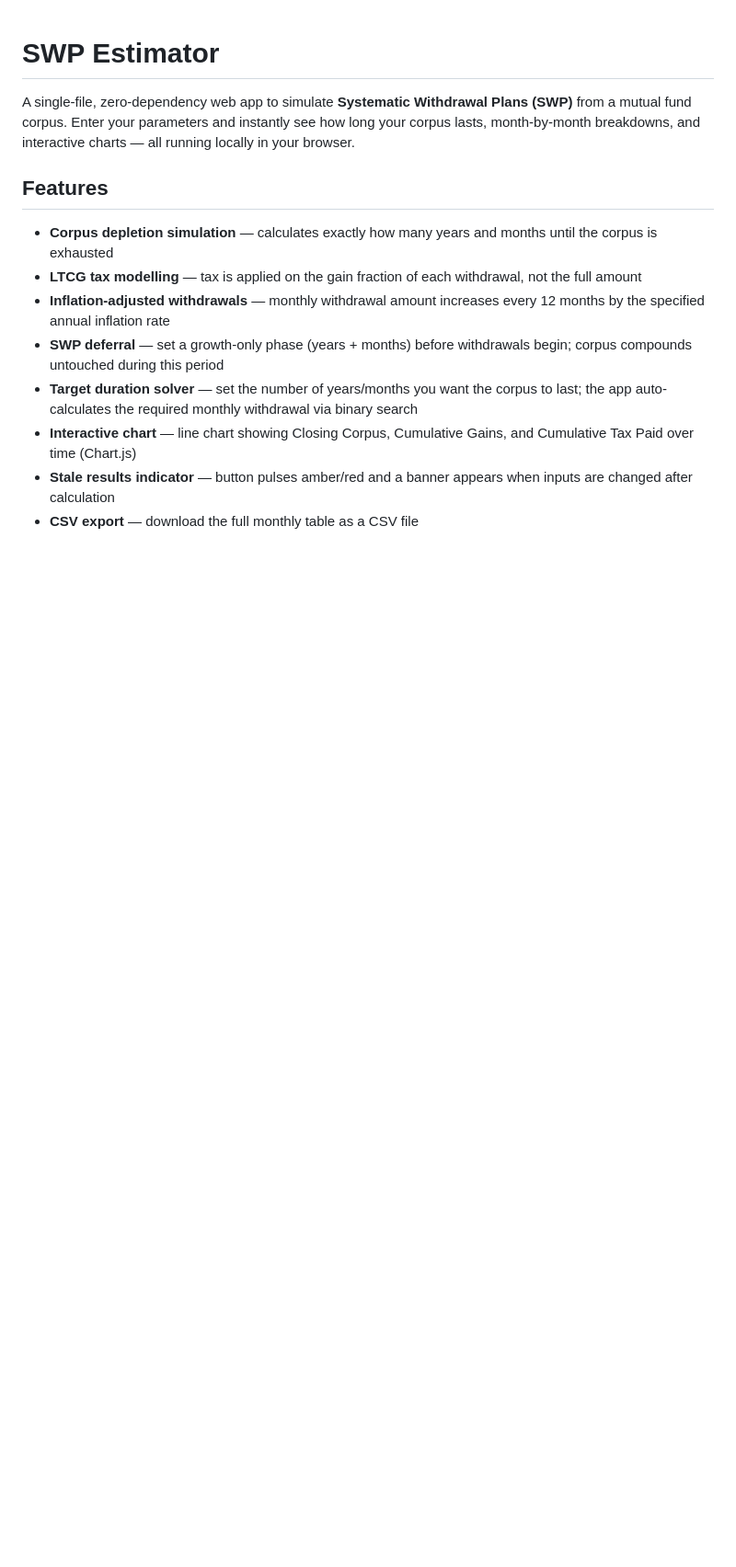
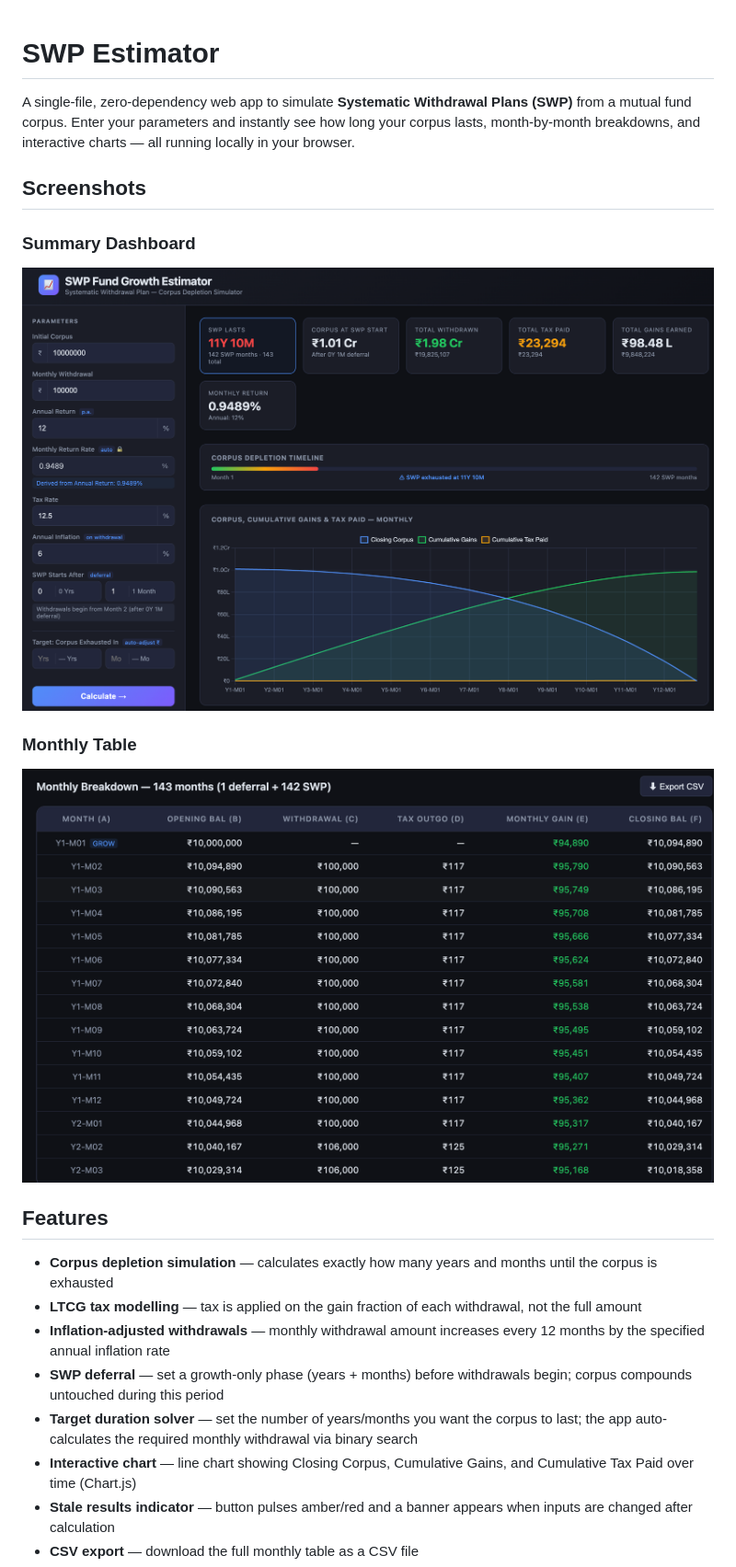
Before and after one commit to doniv-dev/mutualfund-swp-estimator, a Markdown page: README.md, the part around the change. Shown: that part at 92% size. GitHub-like rendering; pictures changed too: docs/screenshot-chart.png (added), docs/screenshot.png (added); blank space fills up the shorter version.

```diff
--- a/README.md
+++ b/README.md
@@ -1,6 +1,14 @@
 # SWP Estimator
 
 A single-file, zero-dependency web app to simulate **Systematic Withdrawal Plans (SWP)** from a mutual fund corpus. Enter your parameters and instantly see how long your corpus lasts, month-by-month breakdowns, and interactive charts — all running locally in your browser.
+
+## Screenshots
+
+### Summary Dashboard
+![SWP Estimator — Summary](docs/screenshot.png)
+
+### Monthly Table
+![SWP Estimator — Monthly Table](docs/screenshot-chart.png)
 
 ## Features
 
```
